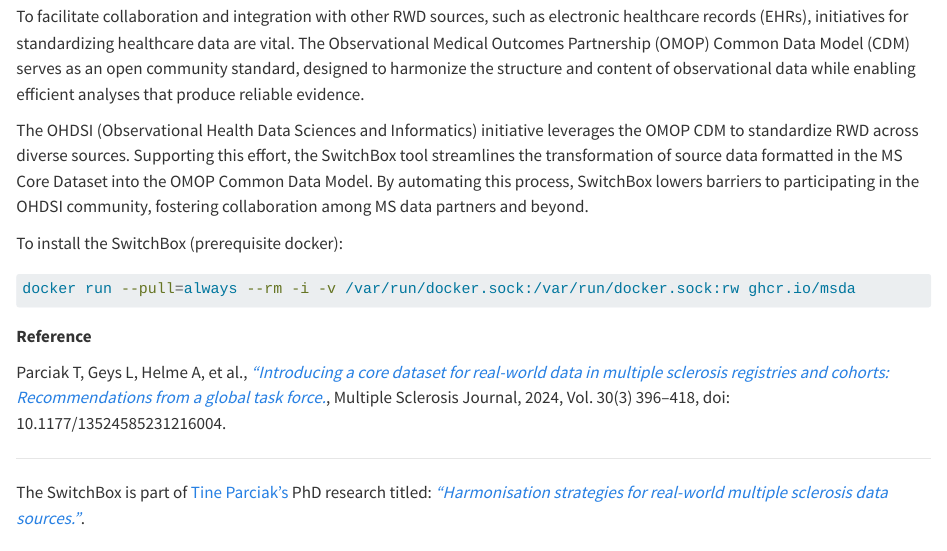
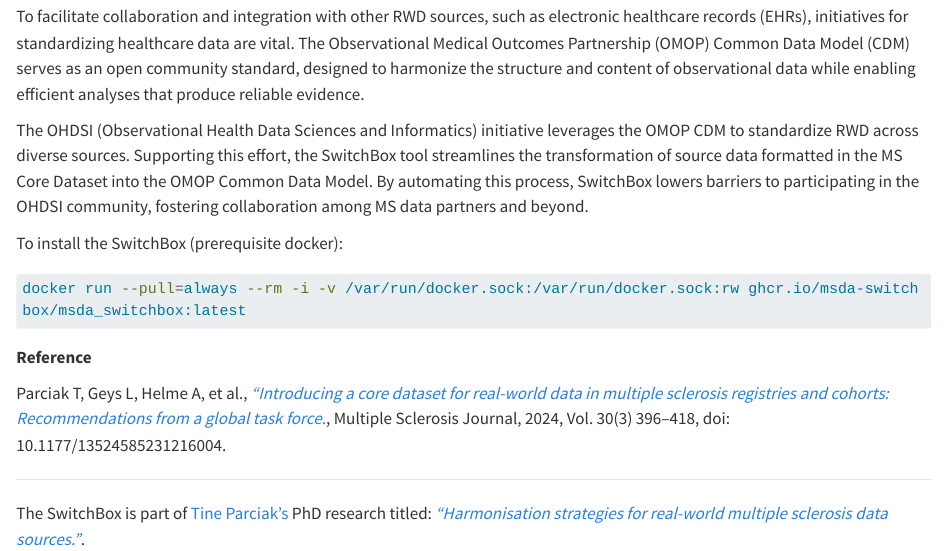
Before and after one commit to UHasselt-BiomedicalDataSciences/switchbox, a Quarto document (index.qmd): the page in a window 1100 px wide, from 150 px down. Rendered offline with R 4.5, knitr and Pandoc in place of Quarto, with nearby package versions; long lines of code are wrapped.

Commit message:
correction docker run --pull

````diff
--- a/index.qmd
+++ b/index.qmd
@@ -13,7 +13,7 @@
 To install the SwitchBox (prerequisite docker):
 
 ```bash
-docker run --pull=always --rm -i -v /var/run/docker.sock:/var/run/docker.sock:rw ghcr.io/msda
+docker run --pull=always --rm -i -v /var/run/docker.sock:/var/run/docker.sock:rw ghcr.io/msda-switchbox/msda_switchbox:latest
 ```
 
 
````
Also changed, not shown: 1 other file.
